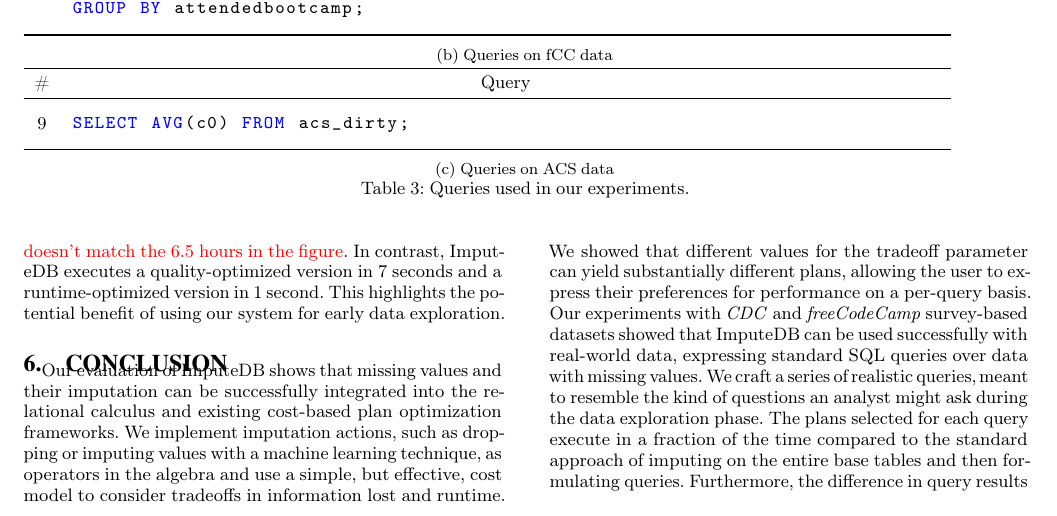
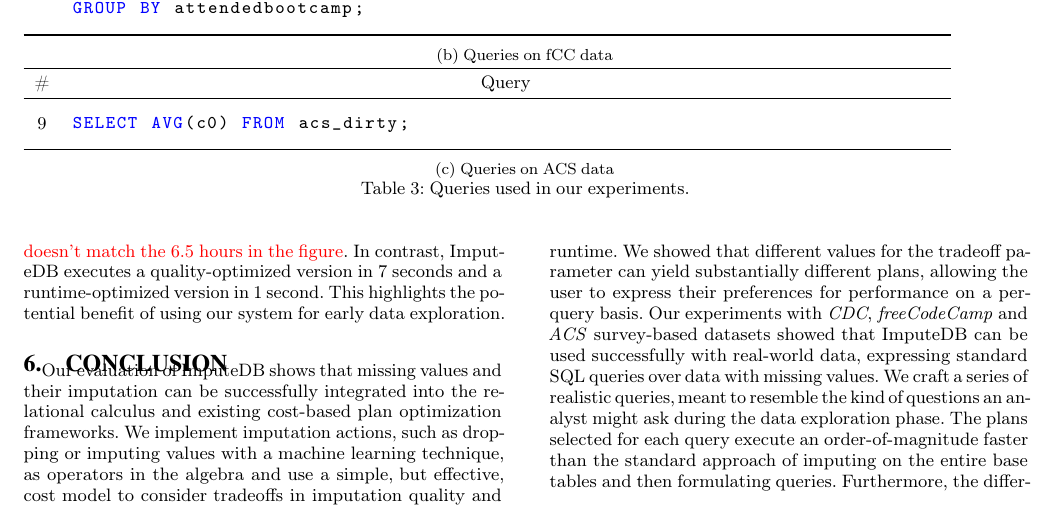
Before and after one commit to mitdbg/imputedb, a LaTeX document (paper/main.tex, which reads paper/conclusion.tex): part of page 10 of 12, cut so that both start at the same text. Compiled offline with pdfLaTeX.

Commit message:
paper: minor conclusion fix

```diff
--- a/paper/conclusion.tex
+++ b/paper/conclusion.tex
@@ -2,10 +2,11 @@
 Our evaluation of \ProjectName{} shows that missing values and their imputation can be successfully integrated into the relational calculus and
 existing cost-based plan optimization frameworks. We implement imputation actions, such as dropping or imputing values with a machine
 learning technique, as operators in the algebra and use a simple, but effective, cost model to consider tradeoffs in
-information lost and runtime. We showed that different values for the tradeoff parameter can yield substantially
+imputation quality and runtime. We showed that different values for the tradeoff parameter can yield substantially
 different plans, allowing the user to express their preferences for performance on a per-query basis.
-Our experiments with \textit{CDC} and \textit{freeCodeCamp} survey-based datasets
+Our experiments with \textit{CDC}, \textit{freeCodeCamp} and \textit{ACS} survey-based datasets
 showed that \ProjectName{} can be used successfully with real-world data, expressing standard SQL queries over data with missing values.
 We craft a series of realistic queries, meant to resemble the kind of questions an analyst might ask during
-the data exploration phase. The plans selected for each query execute in a fraction of the time compared to the standard approach of imputing on the entire base tables and
+the data exploration phase. The plans selected for each query execute an order-of-magnitude faster than
+ the standard approach of imputing on the entire base tables and
 then formulating queries. Furthermore, the difference in query results between the two approaches is
```
Also changed, not shown: paper/conclusion.tex (2 more changed lines).
